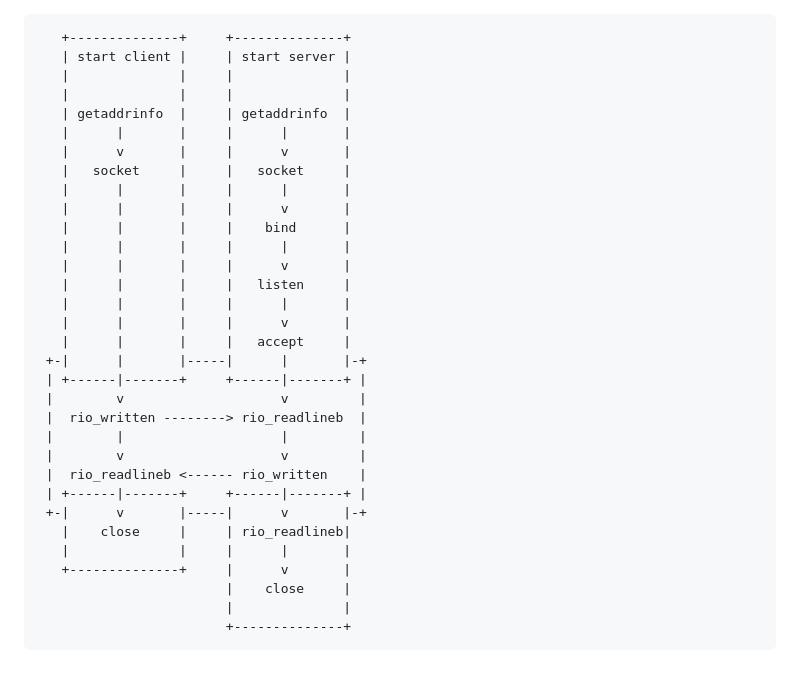
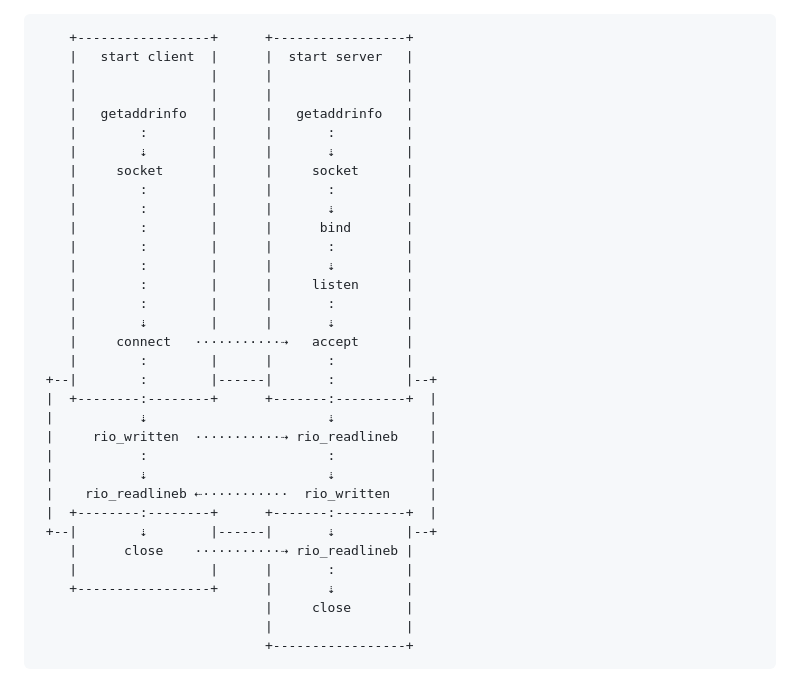
Before and after one commit to andrew-chang-dewitt/cs_451-parallel_distributed, a Markdown page: notes/0217-ipc_sockets.md, the part around the change. Drawn GitHub-style.

Commit message:
feat(notes): improve arrow styles & spacing in diagram

````diff
--- a/notes/0217-ipc_sockets.md
+++ b/notes/0217-ipc_sockets.md
@@ -68,36 +68,37 @@ sockets interface:
    connection (dropping client)
 
 ```no-linenums
-   +--------------+     +--------------+
-   | start client |     | start server |
-   |              |     |              |
-   |              |     |              |
-   | getaddrinfo  |     | getaddrinfo  |
-   |      |       |     |      |       |
-   |      v       |     |      v       |
-   |   socket     |     |   socket     |
-   |      |       |     |      |       |
-   |      |       |     |      v       |
-   |      |       |     |    bind      |
-   |      |       |     |      |       |
-   |      |       |     |      v       |
-   |      |       |     |   listen     |
-   |      |       |     |      |       |
-   |      |       |     |      v       |
-   |      |       |     |   accept     |
- +-|      |       |-----|      |       |-+
- | +------|-------+     +------|-------+ |
- |        v                    v         |
- |  rio_written --------> rio_readlineb  |
- |        |                    |         |
- |        v                    v         |
- |  rio_readlineb <------ rio_written    |
- | +------|-------+     +------|-------+ |
- +-|      v       |-----|      v       |-+
-   |    close     |     | rio_readlineb|
-   |              |     |      |       |
-   +--------------+     |      v       |
-                        |    close     |
-                        |              |
-                        +--------------+
+    +-----------------+      +-----------------+
+    |   start client  |      |  start server   |
+    |                 |      |                 |
+    |                 |      |                 |
+    |   getaddrinfo   |      |   getaddrinfo   |
+    |        :        |      |       :         |
+    |        ⇣        |      |       ⇣         |
+    |     socket      |      |     socket      |
+    |        :        |      |       :         |
+    |        :        |      |       ⇣         |
+    |        :        |      |      bind       |
+    |        :        |      |       :         |
+    |        :        |      |       ⇣         |
+    |        :        |      |     listen      |
+    |        :        |      |       :         |
+    |        ⇣        |      |       ⇣         |
+    |     connect   ···········⇢   accept      |
+    |        :        |      |       :         |
+ +--|        :        |------|       :         |--+
+ |  +--------:--------+      +-------:---------+  |
+ |           ⇣                       ⇣            |
+ |     rio_written  ···········⇢ rio_readlineb    |
+ |           :                       :            |
+ |           ⇣                       ⇣            |
+ |    rio_readlineb ⇠···········  rio_written     |
+ |  +--------:--------+      +-------:---------+  |
+ +--|        ⇣        |------|       ⇣         |--+
+    |      close    ···········⇢ rio_readlineb |
+    |                 |      |       :         |
+    +-----------------+      |       ⇣         |
+                             |     close       |
+                             |                 |
+                             +-----------------+
 ```
````
